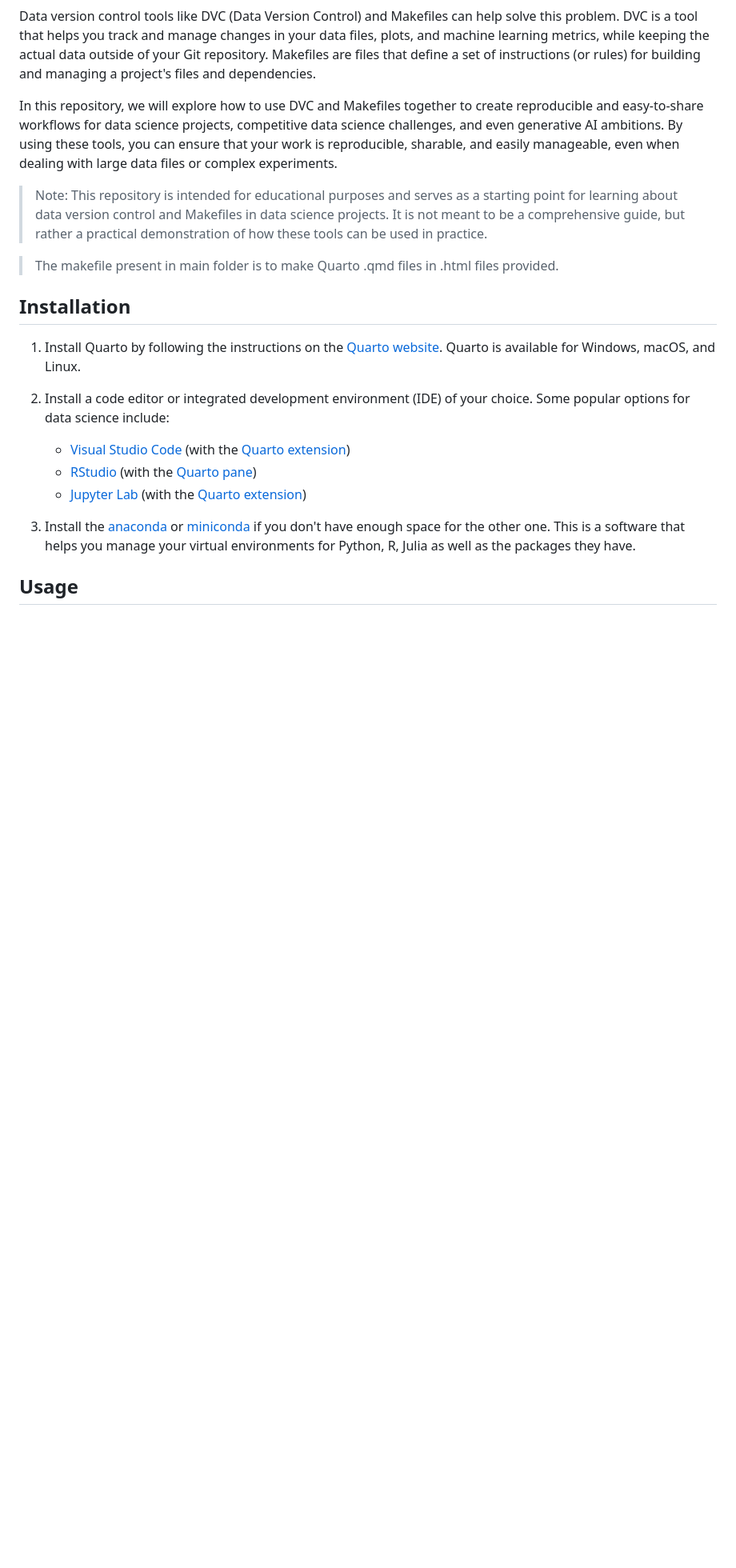
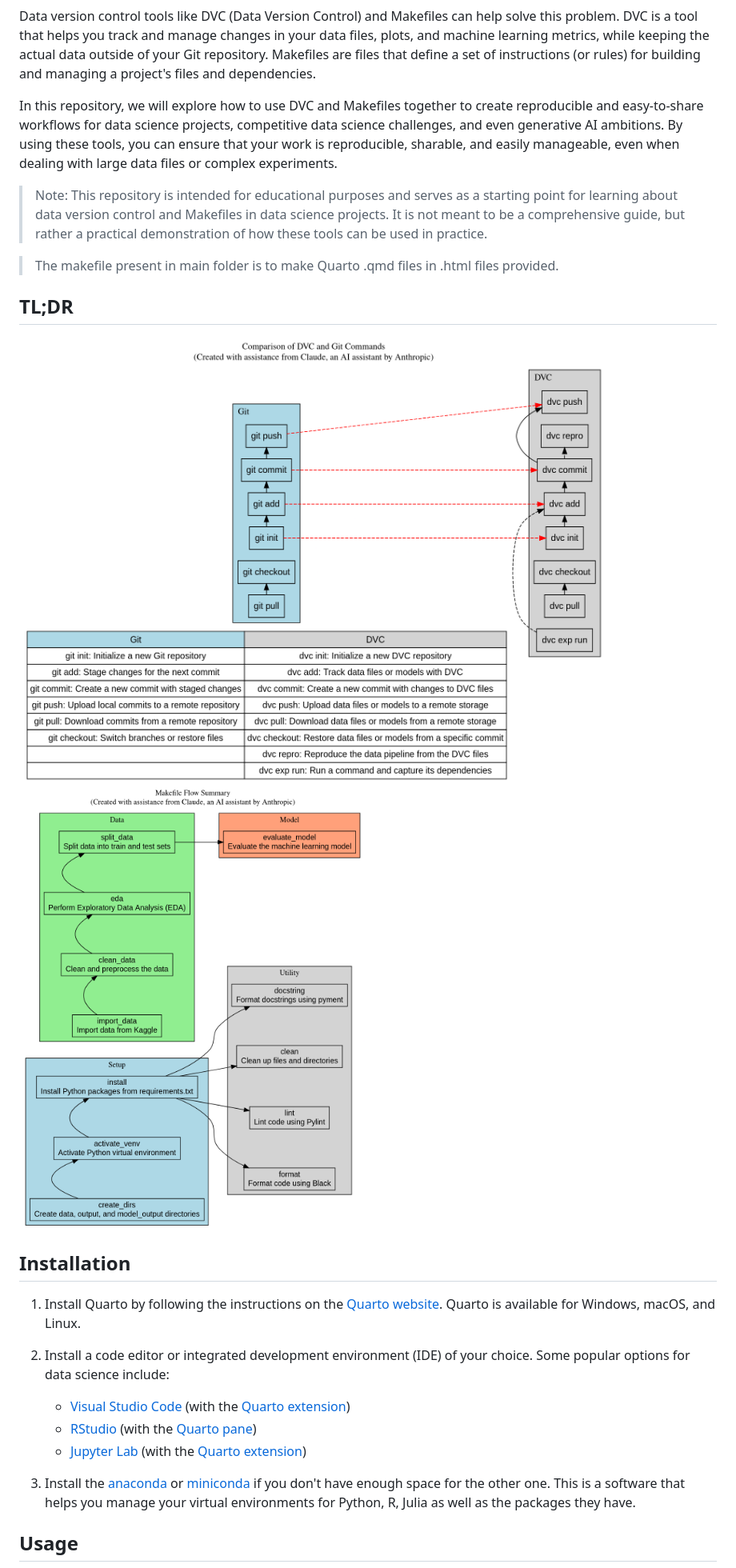
Before and after one commit to Shuyib/data-version-ctrl, a Markdown page: README.md, the part around the change. Shown: that part at 80% size. Drawn GitHub-style; pictures changed too: graphviz-git-dvc.png (added), graphviz-makefile-flow.png (added); blank space fills up the shorter version.

Commit message:
Add graphviz associated explanations about the whole project.

```diff
--- a/README.md
+++ b/README.md
@@ -12,6 +12,10 @@ In this repository, we will explore how to use DVC and Makefiles together to cre
 > Note: This repository is intended for educational purposes and serves as a starting point for learning about data version control and Makefiles in data science projects. It is not meant to be a comprehensive guide, but rather a practical demonstration of how these tools can be used in practice.
 
 > The makefile present in main folder is to make Quarto .qmd files in .html files provided.
+
+## TL;DR
+![Graphviz Git DVC](graphviz-git-dvc.png)
+![Graphviz Makefile](graphviz-makefile-flow.png)
 
 ## Installation
 
```
Also changed, not shown: 2 other files.
